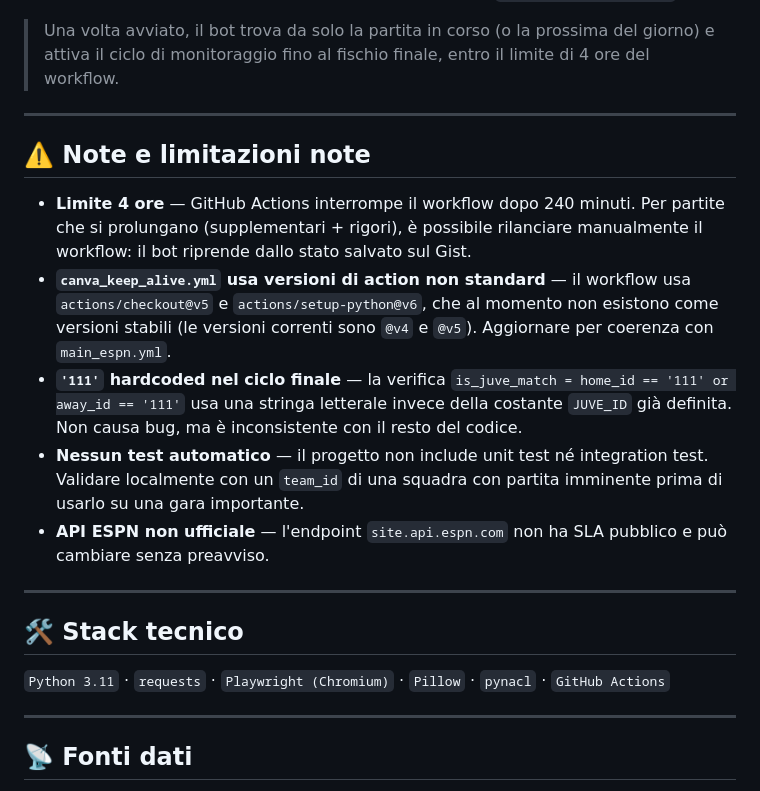
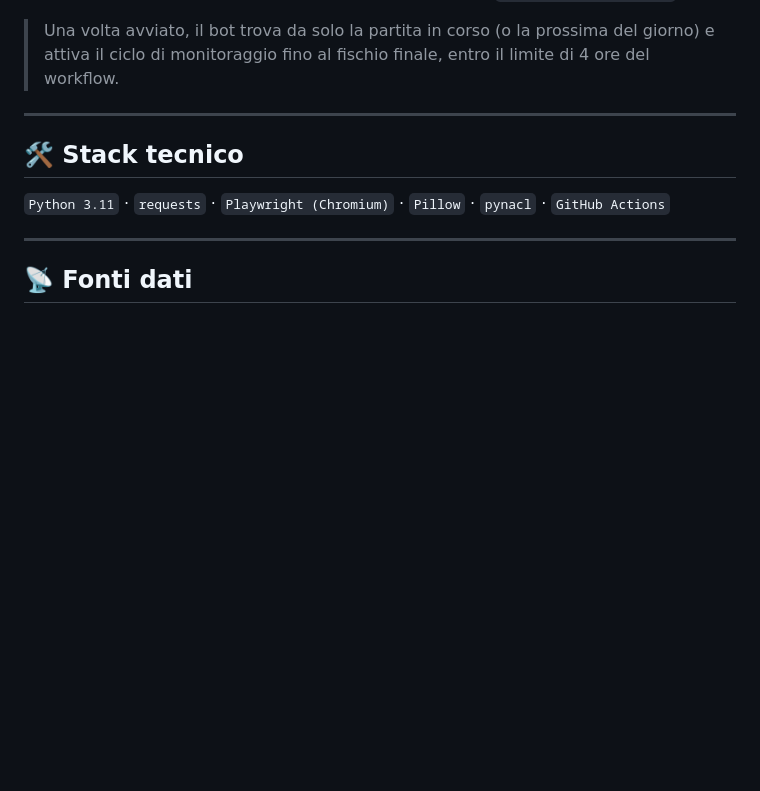
Before and after one commit to Tommaso20BW/LiveScore_JR, a Markdown page: README.md, the part around the change. GitHub-like rendering; blank space fills up the shorter version.

```diff
--- a/README.md
+++ b/README.md
@@ -103,16 +103,6 @@ In `Settings → Secrets and variables → Actions` della repository aggiungi:
 
 ---
 
-## ⚠️ Note e limitazioni note
-
-- **Limite 4 ore** — GitHub Actions interrompe il workflow dopo 240 minuti. Per partite che si prolungano (supplementari + rigori), è possibile rilanciare manualmente il workflow: il bot riprende dallo stato salvato sul Gist.
-- **`canva_keep_alive.yml` usa versioni di action non standard** — il workflow usa `actions/checkout@v5` e `actions/setup-python@v6`, che al momento non esistono come versioni stabili (le versioni correnti sono `@v4` e `@v5`). Aggiornare per coerenza con `main_espn.yml`.
-- **`'111'` hardcoded nel ciclo finale** — la verifica `is_juve_match = home_id == '111' or away_id == '111'` usa una stringa letterale invece della costante `JUVE_ID` già definita. Non causa bug, ma è inconsistente con il resto del codice.
-- **Nessun test automatico** — il progetto non include unit test né integration test. Validare localmente con un `team_id` di una squadra con partita imminente prima di usarlo su una gara importante.
-- **API ESPN non ufficiale** — l'endpoint `site.api.espn.com` non ha SLA pubblico e può cambiare senza preavviso.
-
----
-
 ## 🛠️ Stack tecnico
 
 `Python 3.11` · `requests` · `Playwright (Chromium)` · `Pillow` · `pynacl` · `GitHub Actions`
```
